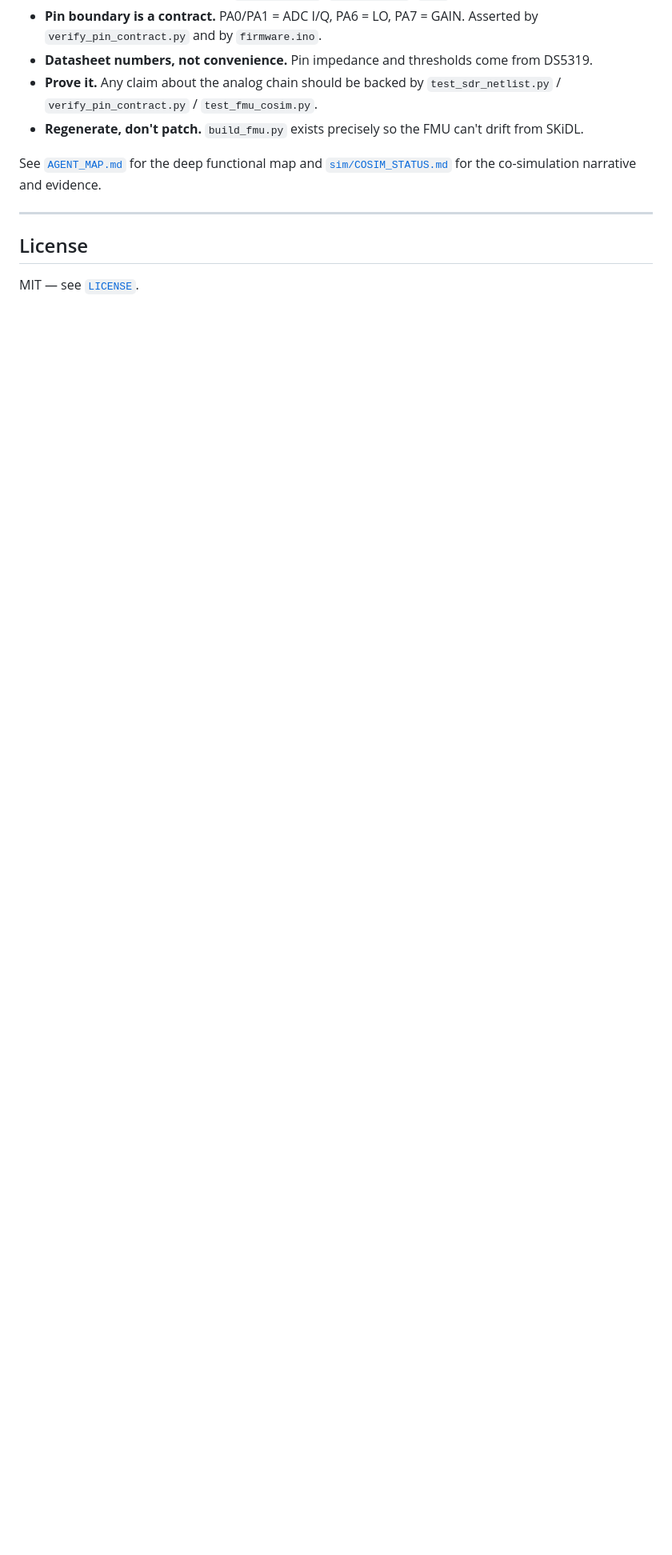
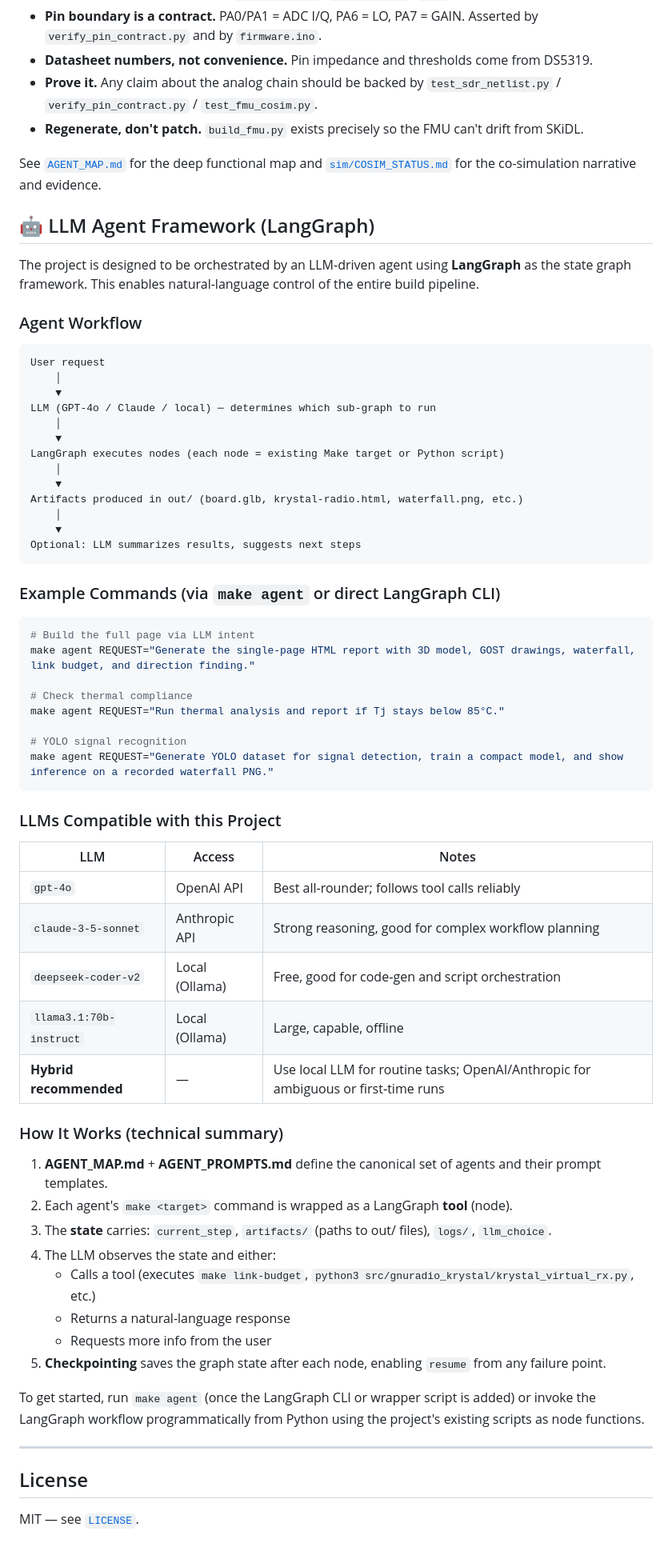
Before and after one commit to maximmalin/simul, a Markdown page: README.md, the part around the change. Shown at 80% size. Drawn GitHub-style; blank space fills up the shorter version.

Commit message:
krystal-radio: add LLM Agent Framework (LangGraph) integration section to README

````diff
--- a/README.md
+++ b/README.md
@@ -530,6 +530,64 @@ See [`AGENT_MAP.md`](AGENT_MAP.md) for the deep functional map and
 [`sim/COSIM_STATUS.md`](sim/COSIM_STATUS.md) for the co-simulation narrative and
 evidence.
 
+## 🤖 LLM Agent Framework (LangGraph)
+
+The project is designed to be orchestrated by an LLM-driven agent using **LangGraph** as the state graph framework. This enables natural-language control of the entire build pipeline.
+
+### Agent Workflow
+
+```
+User request
+    │
+    ▼
+LLM (GPT-4o / Claude / local) ─ determines which sub‑graph to run
+    │
+    ▼
+LangGraph executes nodes (each node = existing Make target or Python script)
+    │
+    ▼
+Artifacts produced in out/ (board.glb, krystal-radio.html, waterfall.png, etc.)
+    │
+    ▼
+Optional: LLM summarizes results, suggests next steps
+```
+
+### Example Commands (via `make agent` or direct LangGraph CLI)
+
+```bash
+# Build the full page via LLM intent
+make agent REQUEST="Generate the single-page HTML report with 3D model, GOST drawings, waterfall, link budget, and direction finding."
+
+# Check thermal compliance
+make agent REQUEST="Run thermal analysis and report if Tj stays below 85°C."
+
+# YOLO signal recognition
+make agent REQUEST="Generate YOLO dataset for signal detection, train a compact model, and show inference on a recorded waterfall PNG."
+```
+
+### LLMs Compatible with this Project
+
+| LLM | Access | Notes |
+|-----|--------|-------|
+| `gpt-4o` | OpenAI API | Best all-rounder; follows tool calls reliably |
+| `claude-3-5-sonnet` | Anthropic API | Strong reasoning, good for complex workflow planning |
+| `deepseek-coder-v2` | Local (Ollama) | Free, good for code‑gen and script orchestration |
+| `llama3.1:70b-instruct` | Local (Ollama) | Large, capable, offline |
+| **Hybrid recommended** | — | Use local LLM for routine tasks; OpenAI/Anthropic for ambiguous or first‑time runs |
+
+### How It Works (technical summary)
+
+1. **AGENT_MAP.md** + **AGENT_PROMPTS.md** define the canonical set of agents and their prompt templates.
+2. Each agent's `make <target>` command is wrapped as a LangGraph **tool** (node).
+3. The **state** carries: `current_step`, `artifacts/` (paths to out/ files), `logs/`, `llm_choice`.
+4. The LLM observes the state and either:
+   - Calls a tool (executes `make link-budget`, `python3 src/gnuradio_krystal/krystal_virtual_rx.py`, etc.)
+   - Returns a natural-language response
+   - Requests more info from the user
+5. **Checkpointing** saves the graph state after each node, enabling `resume` from any failure point.
+
+To get started, run `make agent` (once the LangGraph CLI or wrapper script is added) or invoke the LangGraph workflow programmatically from Python using the project's existing scripts as node functions.
+
 ---
 
 ## License
````
